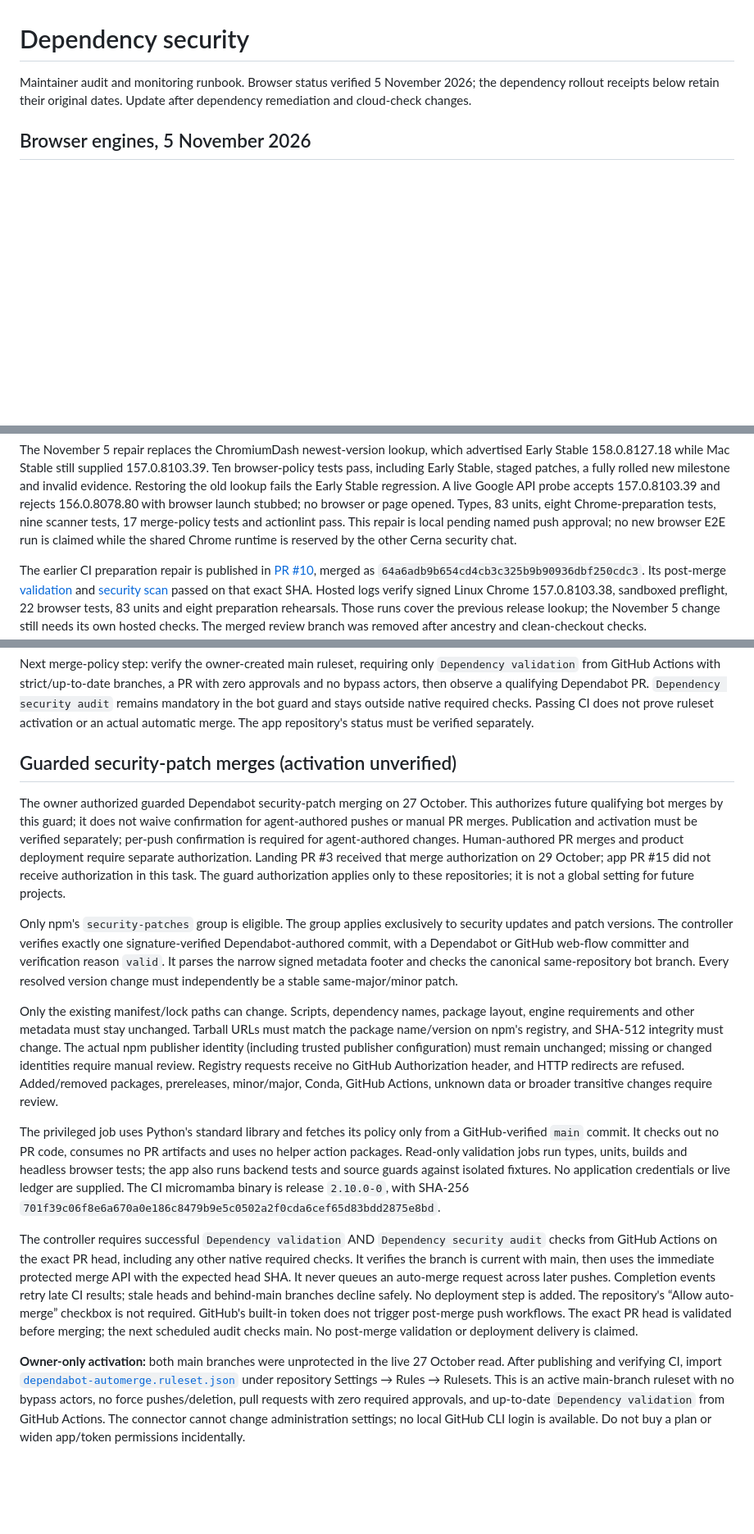
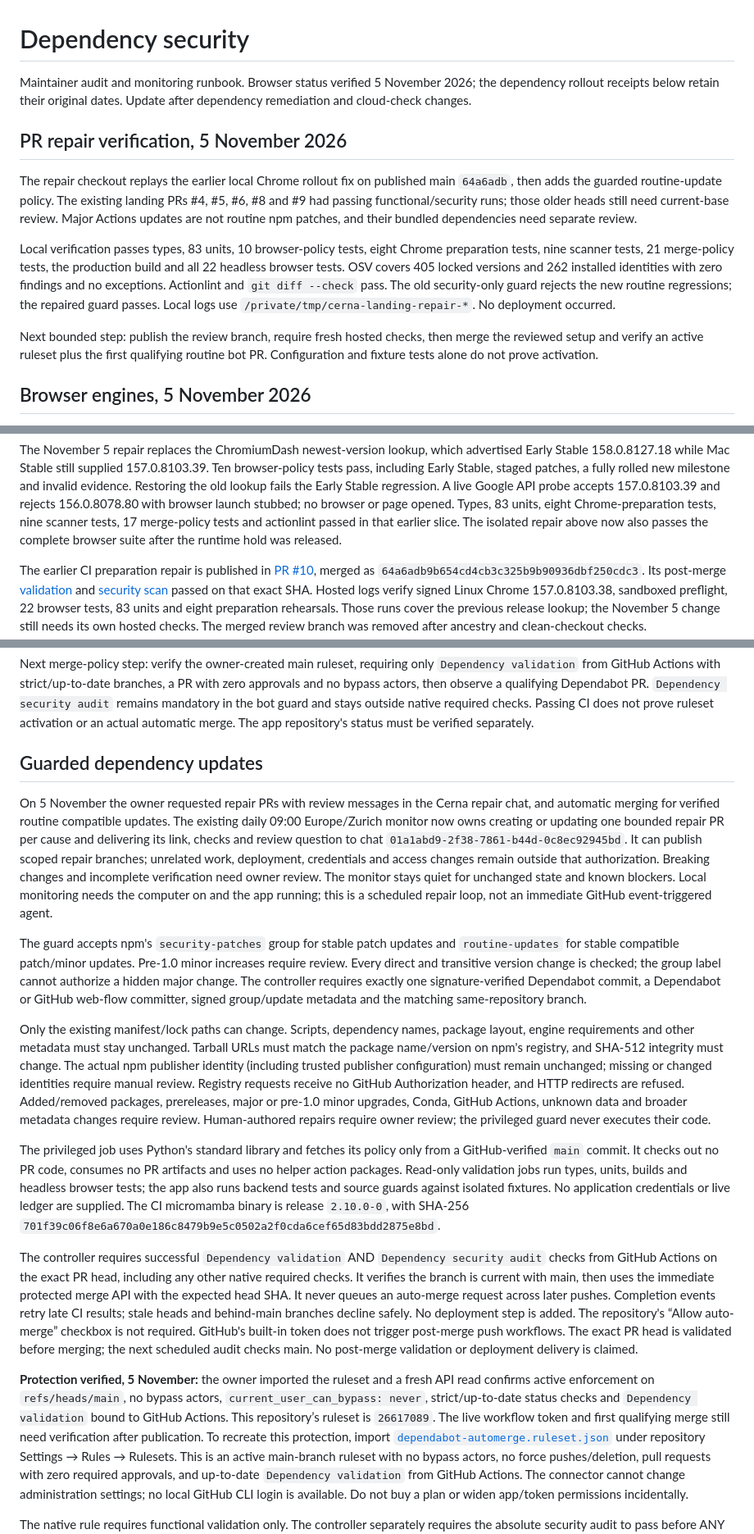
Before and after one commit to j0shcd/cerna-landing, a Markdown page: docs/SECURITY.md, 3 parts joined by grey strips. Shown at 82% size. Rendered like a GitHub page; blank space fills up the shorter version.

Commit message:
record repair pr and notification policy

```diff
--- a/docs/SECURITY.md
+++ b/docs/SECURITY.md
@@ -3,6 +3,26 @@
 Maintainer audit and monitoring runbook. Browser status verified 5 November 2026;
 the dependency rollout receipts below retain their original dates.
 Update after dependency remediation and cloud-check changes.
+
+## PR repair verification, 5 November 2026
+
+The repair checkout replays the earlier local Chrome rollout fix on published
+main `64a6adb`, then adds the guarded routine-update policy. The existing landing
+PRs #4, #5, #6, #8 and #9 had passing functional/security runs; those older heads
+still need current-base review. Major Actions updates are not routine npm
+patches, and their bundled dependencies need separate review.
+
+Local verification passes types, 83 units, 10 browser-policy tests, eight Chrome
+preparation tests, nine scanner tests, 21 merge-policy tests, the production
+build and all 22 headless browser tests. OSV covers 405 locked versions and 262
+installed identities with zero findings and no exceptions. Actionlint and
+`git diff --check` pass. The old security-only guard rejects the new routine
+regressions; the repaired guard passes. Local logs use
+`/private/tmp/cerna-landing-repair-*`. No deployment occurred.
+
+Next bounded step: publish the review branch, require fresh hosted checks, then
+merge the reviewed setup and verify an active ruleset plus the first qualifying
+routine bot PR. Configuration and fixture tests alone do not prove activation.
 
 ## Browser engines, 5 November 2026
 
@@ -32,9 +52,8 @@ rolled new milestone and invalid evidence. Restoring the old lookup fails the
 Early Stable regression. A live Google API probe accepts 157.0.8103.39 and rejects
 156.0.8078.80 with browser launch stubbed; no browser or page opened. Types,
 83 units, eight Chrome-preparation tests, nine scanner tests, 17 merge-policy
-tests and actionlint pass. This repair is local pending named push approval;
-no new browser E2E run is claimed while the shared Chrome runtime is reserved by
-the other Cerna security chat.
+tests and actionlint passed in that earlier slice. The isolated repair above
+now also passes the complete browser suite after the runtime hold was released.
 
 The earlier CI preparation repair is published in
 [PR #10](https://github.com/j0shcd/cerna-landing/pull/10), merged as
@@ -203,24 +222,25 @@ and stays outside native required checks. Passing CI does not prove ruleset
 activation or an actual automatic merge. The app repository's status must be
 verified separately.
 
-## Guarded security-patch merges (activation unverified)
+## Guarded dependency updates
 
-The owner authorized guarded Dependabot security-patch merging on 27 October.
-This authorizes future qualifying bot merges by this guard; it does not waive
-confirmation for agent-authored pushes or manual PR merges.
-Publication and activation must be verified separately; per-push confirmation
-is required for agent-authored changes.
-Human-authored PR merges and product deployment require separate authorization.
-Landing PR #3 received that merge authorization on 29 October; app PR #15 did not
-receive authorization in this task. The guard authorization applies only to
-these repositories; it is not a global setting for future projects.
+On 5 November the owner requested repair PRs with review messages in the Cerna
+repair chat, and automatic merging for verified routine compatible updates.
+The existing daily 09:00 Europe/Zurich monitor now owns creating or updating one
+bounded repair PR per cause and delivering its link, checks and review question
+to chat `01a1abd9-2f38-7861-b44d-0c8ec92945bd`. It can publish scoped repair
+branches; unrelated work, deployment, credentials and access changes remain
+outside that authorization. Breaking changes and incomplete verification need
+owner review. The monitor stays quiet for unchanged state and known blockers.
+Local monitoring needs the computer on and the app running; this is a scheduled
+repair loop, not an immediate GitHub event-triggered agent.
 
-Only npm's `security-patches` group is eligible. The group applies exclusively
-to security updates and patch versions. The controller verifies exactly one
-signature-verified Dependabot-authored commit, with a Dependabot or GitHub
-web-flow committer and verification reason `valid`. It parses the narrow signed
-metadata footer and checks the canonical same-repository bot branch. Every
-resolved version change must independently be a stable same-major/minor patch.
+The guard accepts npm's `security-patches` group for stable patch updates and
+`routine-updates` for stable compatible patch/minor updates. Pre-1.0 minor
+increases require review. Every direct and transitive version change is checked;
+the group label cannot authorize a hidden major change. The controller requires
+exactly one signature-verified Dependabot commit, a Dependabot or GitHub web-flow
+committer, signed group/update metadata and the matching same-repository branch.
 
 Only the existing manifest/lock paths can change. Scripts, dependency names,
 package layout, engine requirements and other metadata must stay unchanged.
@@ -228,8 +248,10 @@ Tarball URLs must match the package name/version on npm's registry, and SHA-512
 integrity must change. The actual npm publisher identity (including trusted
 publisher configuration) must remain unchanged; missing or changed identities
 require manual review. Registry requests receive no GitHub Authorization header,
-and HTTP redirects are refused. Added/removed packages, prereleases, minor/major, Conda,
-GitHub Actions, unknown data or broader transitive changes require review.
+and HTTP redirects are refused. Added/removed packages, prereleases, major or
+pre-1.0 minor upgrades, Conda, GitHub Actions, unknown data and broader metadata
+changes require review. Human-authored repairs require owner review; the
+privileged guard never executes their code.
 
 The privileged job uses Python's standard library and fetches its policy only
 from a GitHub-verified `main` commit. It checks out no PR code, consumes no PR
@@ -250,8 +272,12 @@ GitHub's built-in token does not trigger post-merge push workflows. The exact
 PR head is validated before merging; the next scheduled audit checks main.
 No post-merge validation or deployment delivery is claimed.
 
-**Owner-only activation:** both main branches were unprotected in the live
-27 October read. After publishing and verifying CI, import
+**Protection verified, 5 November:** the owner imported the ruleset and a fresh
+API read confirms active enforcement on `refs/heads/main`, no bypass actors,
+`current_user_can_bypass: never`, strict/up-to-date status checks and
+`Dependency validation` bound to GitHub Actions. This repository’s ruleset is
+`26617089`. The live workflow token and first qualifying merge still need
+verification after publication. To recreate this protection, import
 [`dependabot-automerge.ruleset.json`](../security/dependabot-automerge.ruleset.json)
 under repository Settings → Rules → Rulesets. This is an active main-branch
 ruleset with no bypass actors, no force pushes/deletion, pull requests with zero
```
